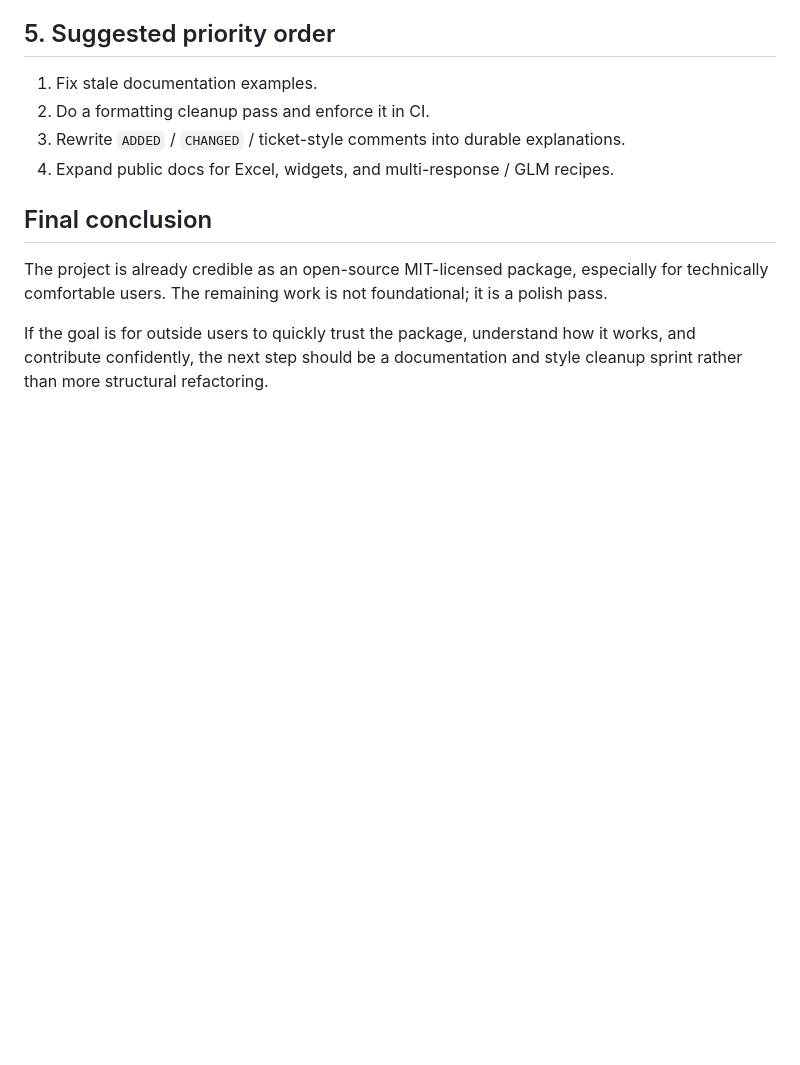
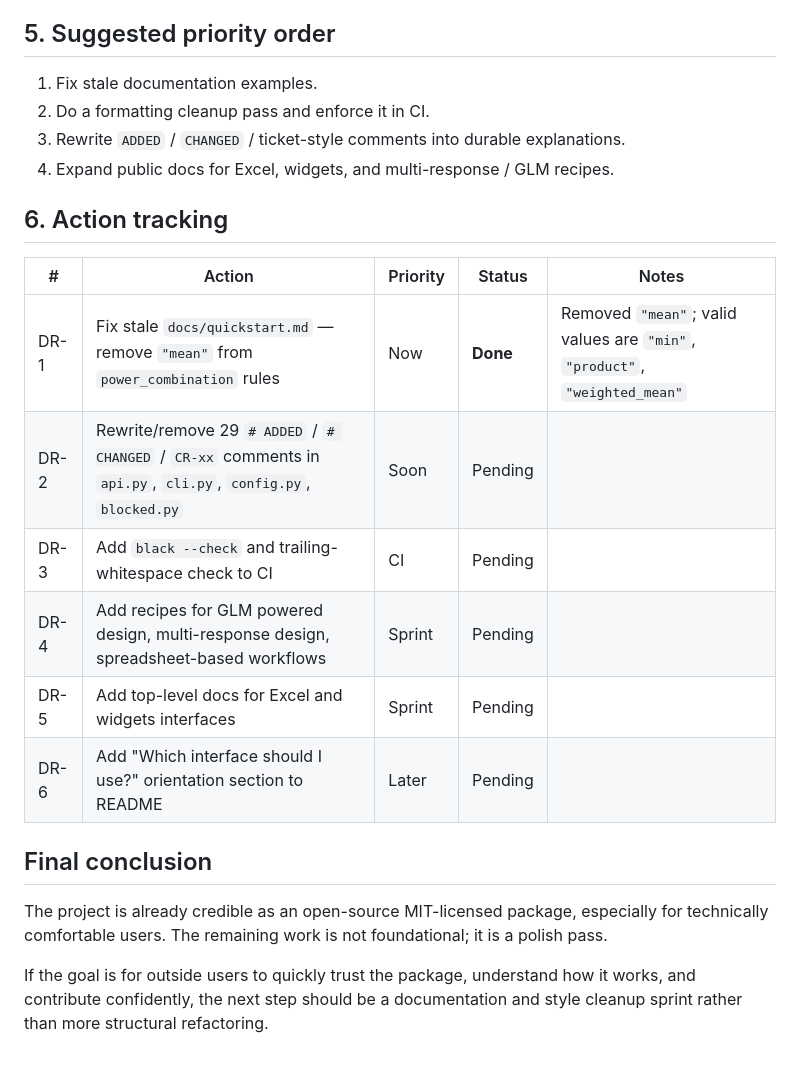
Before and after one commit to mbagalman/lattice-doe, a Markdown page: docs/planning/documentation-review.md, the part around the change. Drawn GitHub-style; blank space fills up the shorter version.

Commit message:
fix(DR-1): remove stale 'mean' power_combination rule from quickstart
docs/quickstart.md listed "mean" as a valid MultiResponseOptions
power_combination value. The actual Literal is "min" | "product" |
"weighted_mean" — "mean" is rejected at runtime. Also adds action
tracking table to docs/planning/documentation-review.md.

Co-Authored-By: Claude Sonnet 4.6 <noreply@anthropic.com>

```diff
--- a/docs/planning/documentation-review.md
+++ b/docs/planning/documentation-review.md
@@ -154,6 +154,17 @@ That said, the package is not yet at a fully polished public-library standard ac
 3. Rewrite `ADDED` / `CHANGED` / ticket-style comments into durable explanations.
 4. Expand public docs for Excel, widgets, and multi-response / GLM recipes.
 
+## 6. Action tracking
+
+| # | Action | Priority | Status | Notes |
+|---|--------|----------|--------|-------|
+| DR-1 | Fix stale `docs/quickstart.md` — remove `"mean"` from `power_combination` rules | Now | **Done** | Removed `"mean"`; valid values are `"min"`, `"product"`, `"weighted_mean"` |
+| DR-2 | Rewrite/remove 29 `# ADDED` / `# CHANGED` / `CR-xx` comments in `api.py`, `cli.py`, `config.py`, `blocked.py` | Soon | Pending | |
+| DR-3 | Add `black --check` and trailing-whitespace check to CI | CI | Pending | |
+| DR-4 | Add recipes for GLM powered design, multi-response design, spreadsheet-based workflows | Sprint | Pending | |
+| DR-5 | Add top-level docs for Excel and widgets interfaces | Sprint | Pending | |
+| DR-6 | Add "Which interface should I use?" orientation section to README | Later | Pending | |
+
 ## Final conclusion
 
 The project is already credible as an open-source MIT-licensed package, especially for technically comfortable users. The remaining work is not foundational; it is a polish pass.
```
Also changed, not shown: docs/quickstart.md (+1 -1 lines).
